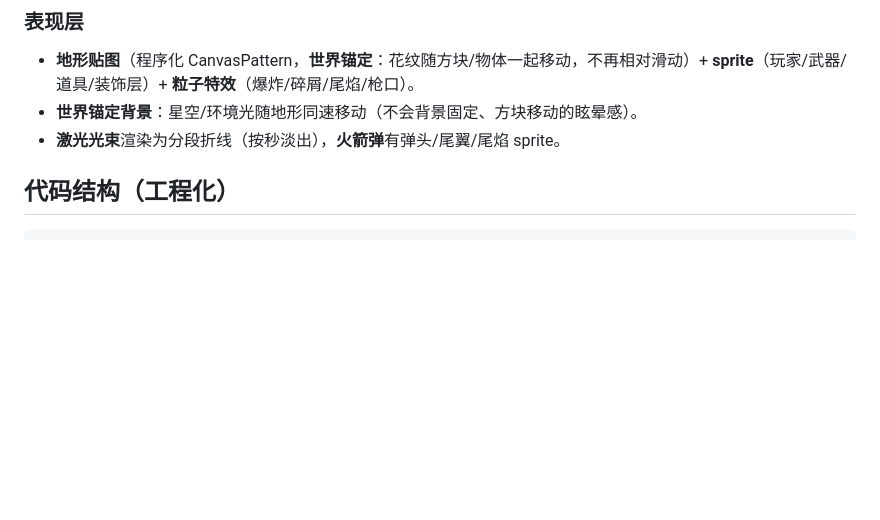
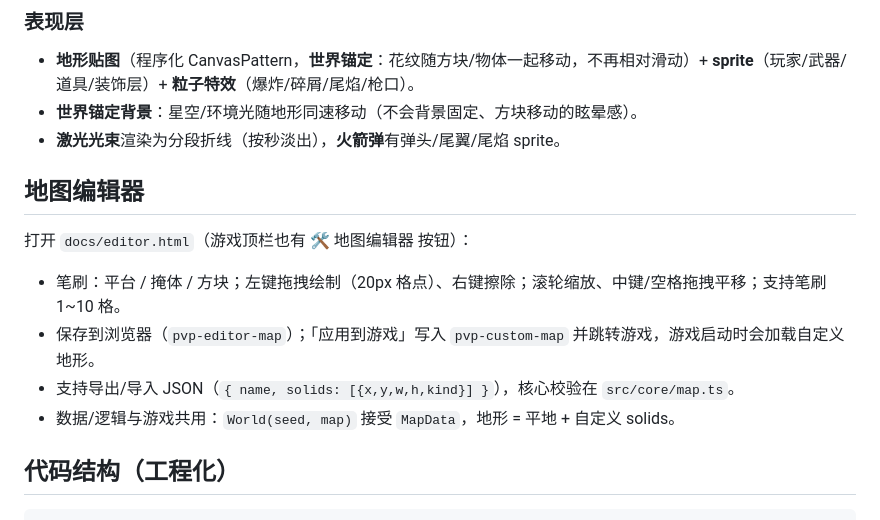
Before and after one commit to Hana-ame/skyblast-2d, a Markdown page: README.md, the part around the change. Drawn GitHub-style; blank space fills up the shorter version.

````diff
--- a/README.md
+++ b/README.md
@@ -144,6 +144,14 @@ M249        66.4%  3.3%   0.67    63.8%  69.3%  66.2%
 - **世界锚定背景**：星空/环境光随地形同速移动（不会背景固定、方块移动的眩晕感）。
 - **激光光束**渲染为分段折线（按秒淡出），**火箭弹**有弹头/尾翼/尾焰 sprite。
 
+## 地图编辑器
+
+打开 `docs/editor.html`（游戏顶栏也有 🛠️ 地图编辑器 按钮）：
+- 笔刷：平台 / 掩体 / 方块；左键拖拽绘制（20px 格点）、右键擦除；滚轮缩放、中键/空格拖拽平移；支持笔刷 1~10 格。
+- 保存到浏览器（`pvp-editor-map`）；「应用到游戏」写入 `pvp-custom-map` 并跳转游戏，游戏启动时会加载自定义地形。
+- 支持导出/导入 JSON（`{ name, solids: [{x,y,w,h,kind}] }`），核心校验在 `src/core/map.ts`。
+- 数据/逻辑与游戏共用：`World(seed, map)` 接受 `MapData`，地形 = 平地 + 自定义 solids。
+
 ## 代码结构（工程化）
 
 ```
````
Also changed, not shown: DESIGN.md (+13 -1 lines), docs/media/screenshot-editor.png (added), 15 other files.
